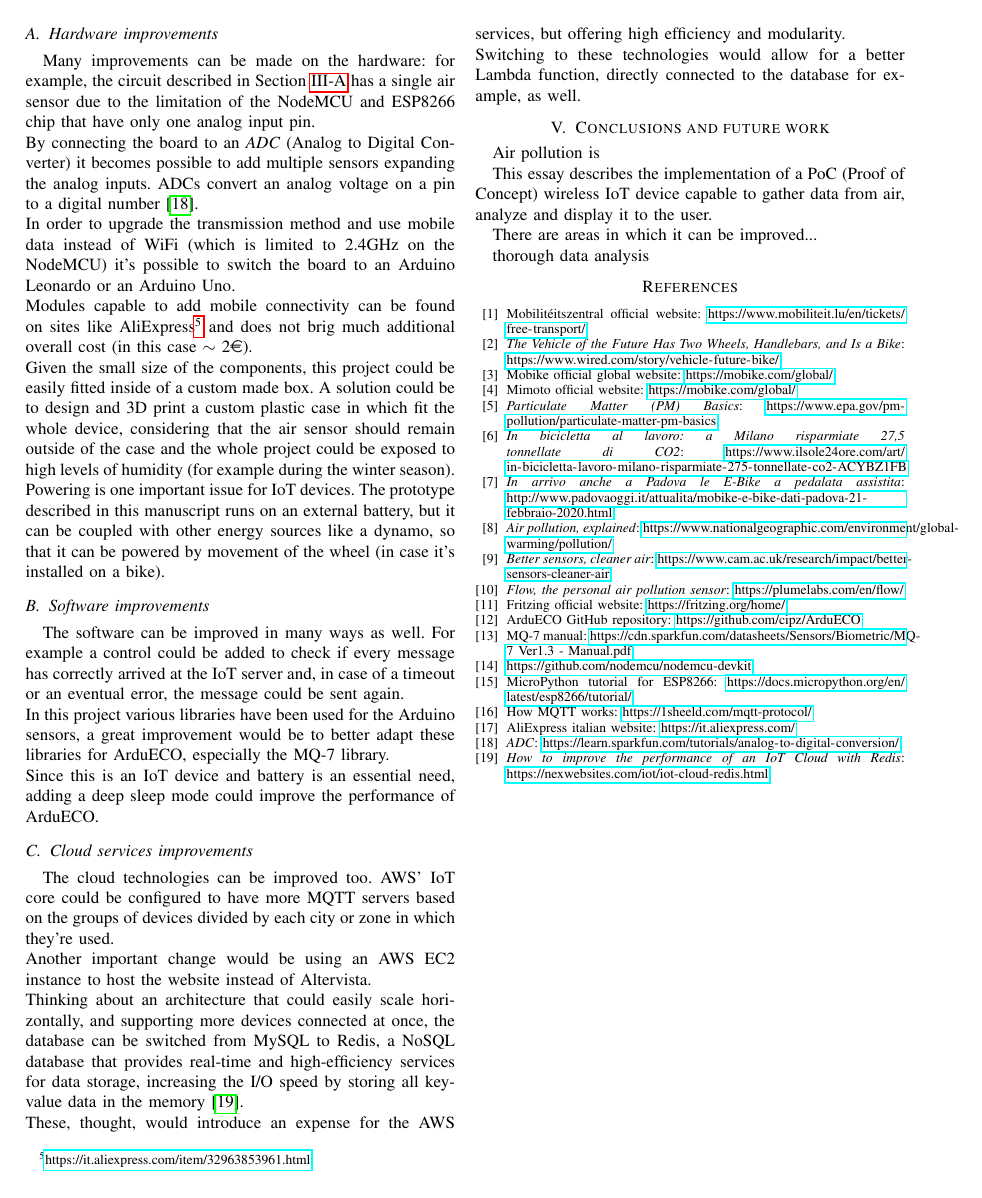
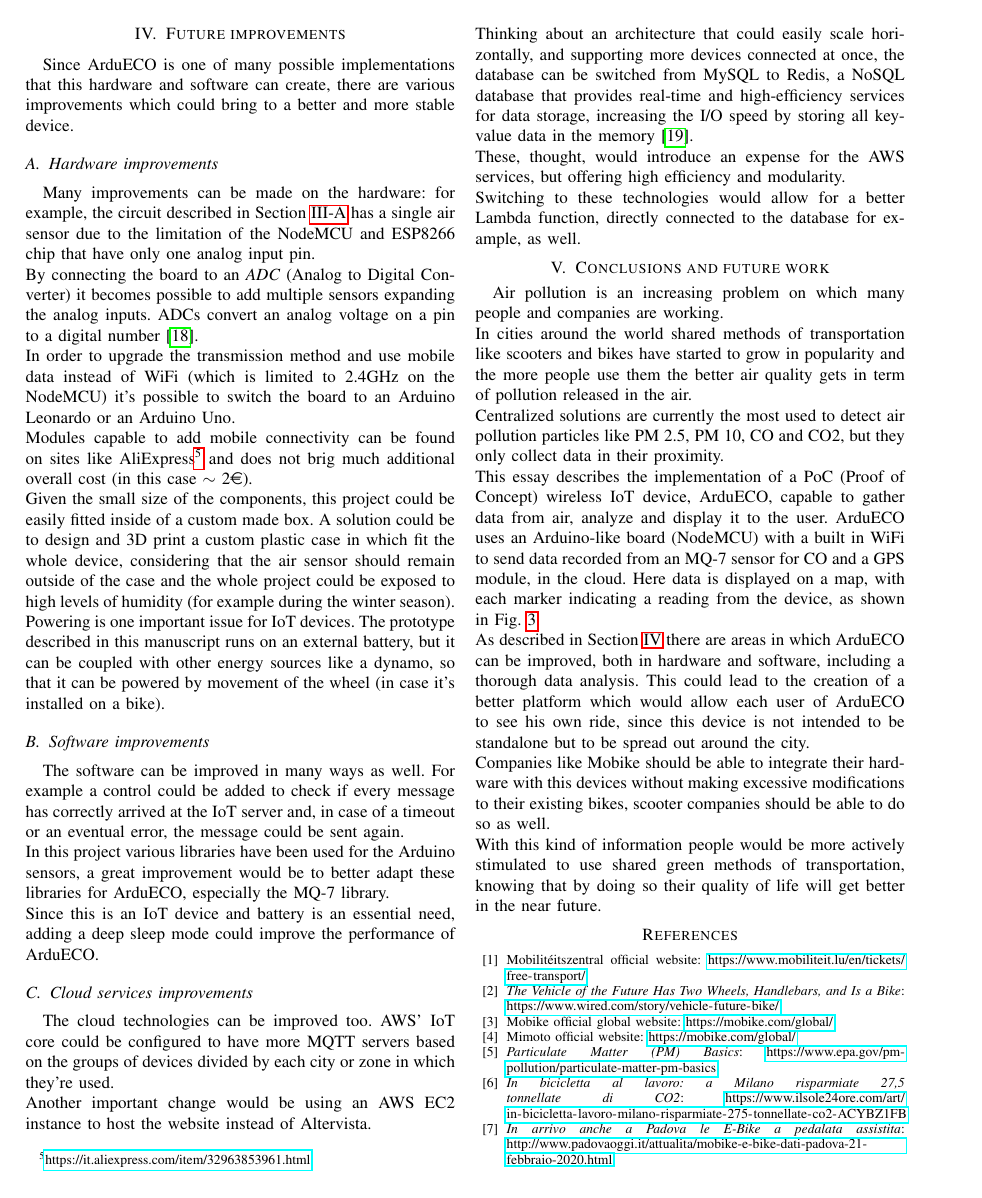
Before and after one commit to cipz/ArduECO, a LaTeX paper (essay/VOINEA_ARDUECO.tex): page 4 of 4 before the commit and page 4 of 5 after it. Compiled offline with pdfLaTeX; a missing font is replaced by an installed copy or a similar font; a LaTeX package or settings file that is missing is left out.

Commit message:
Ended conclusions section

```diff
--- a/essay/VOINEA_ARDUECO.tex
+++ b/essay/VOINEA_ARDUECO.tex
@@ -262,14 +265,16 @@
 
 \section{Conclusions and future work}\label{conclusions}
 
-	Air pollution is
-
-	This essay describes the implementation of a PoC (Proof of Concept) wireless IoT device capable to gather data from air, analyze and display it to the user.
-
-	There are areas in which it can be improved...
-
-	thorough data analysis
-
+	Air pollution is an increasing problem on which many people and companies are working.\\
+	In cities around the world shared methods of transportation like scooters and bikes have started to grow in popularity and the more people use them the better air quality gets in term of pollution released in the air.\\
+	Centralized solutions are currently the most used to detect air pollution particles like PM 2.5, PM 10, CO and CO2, but they only collect data in their proximity.\\
+	This essay describes the implementation of a PoC (Proof of Concept) wireless IoT device, ArduECO, capable to gather data from air, analyze and display it to the user.
+	ArduECO uses an Arduino-like board (NodeMCU) with a built in WiFi to send data recorded from an MQ-7 sensor for CO and a GPS module, in the cloud.
+	Here data is displayed on a map, with each marker indicating a reading from the device, as shown in Fig.~\ref{altervista}.\\
+	As described in Section \ref{improvements} there are areas in which ArduECO can be improved, both in hardware and software, including a thorough data analysis.
+	This could lead to the creation of a better platform which would allow each user of ArduECO to see his own ride, since this device is not intended to be standalone but to be spread out around the city.\\
+	Companies like Mobike should be able to integrate their hardware with this devices without making excessive modifications to their existing bikes, scooter companies should be able to do so as well.\\
+	With this kind of information people would be more actively stimulated to use shared green methods of transportation, knowing that by doing so their quality of life will get better in the near future.
 
 \input{bib.tex}
 
```
Also changed, not shown: essay/VOINEA_ARDUECO.pdf, essay/VOINEA_ARDUECO.tex (7 more changed lines).
